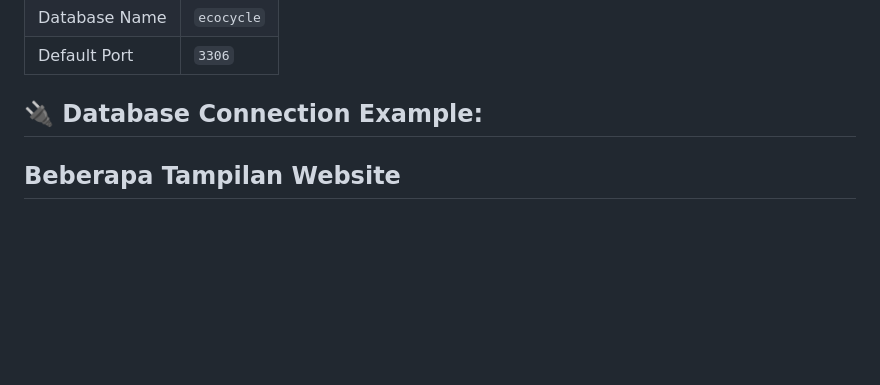
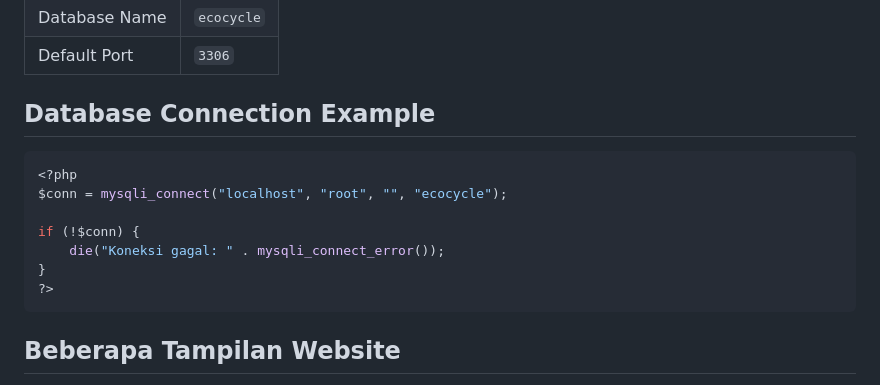
Before and after one commit to waritsaa/Project-EcoCycle, a Markdown page: README.md, the part around the change. Rendered like a GitHub page; blank space fills up the shorter version.

Commit message:
Updateeeee

````diff
--- a/README.md
+++ b/README.md
@@ -119,7 +119,9 @@ Project-EcoCycle
 | Database Name | `ecocycle` |
 | Default Port | `3306` |
 
-## 🔌 Database Connection Example:
+## Database Connection Example
+
+```php
 <?php
 $conn = mysqli_connect("localhost", "root", "", "ecocycle");
 
@@ -127,6 +129,7 @@ if (!$conn) {
     die("Koneksi gagal: " . mysqli_connect_error());
 }
 ?>
+```
 
 ## Beberapa Tampilan Website
 Halaman Login EcoCycle
````
